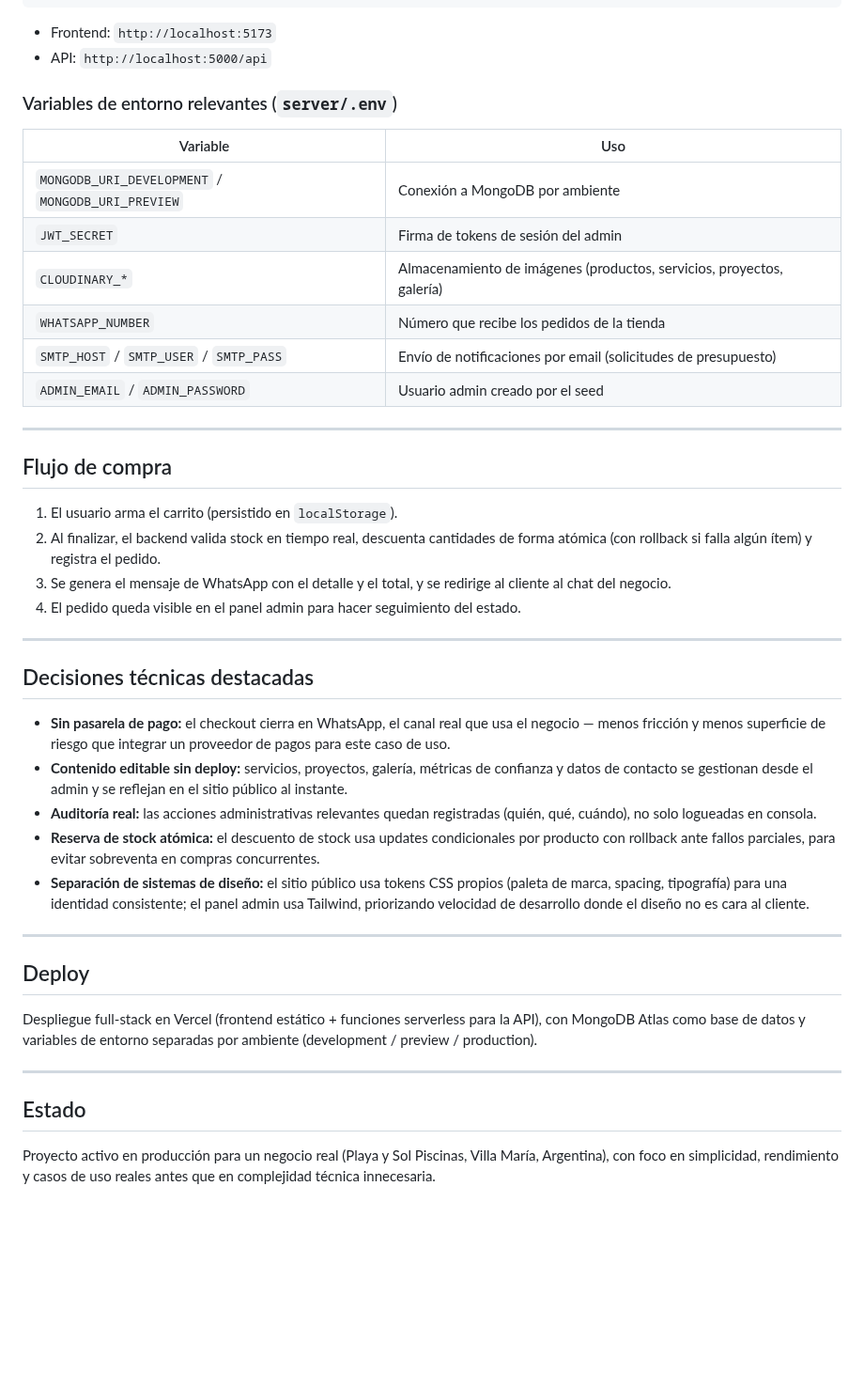
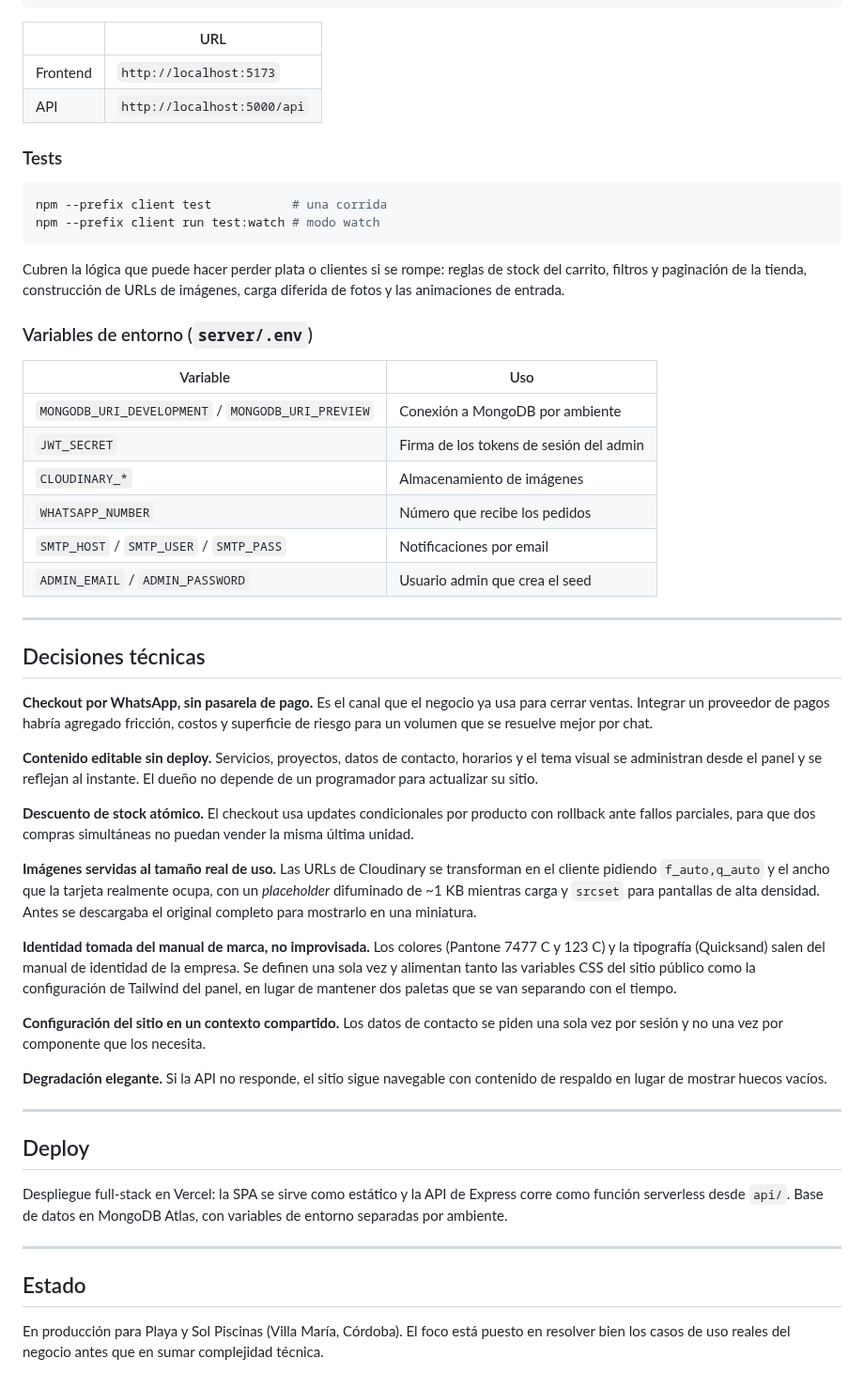
Before and after one commit to benjaespina98/shopping-cart, a Markdown page: README.md, the part around one of its changes. Shown at 94% size. GitHub-like rendering; blank space fills up the shorter version.

````diff
--- a/README.md
+++ b/README.md
@@ -80,47 +117,57 @@ npm run seed
 npm run dev
 ```
 
-- Frontend: `http://localhost:5173`
-- API: `http://localhost:5000/api`
+| | URL |
+|---|---|
+| Frontend | `http://localhost:5173` |
+| API | `http://localhost:5000/api` |
 
-### Variables de entorno relevantes (`server/.env`)
+### Tests
+
+```bash
+npm --prefix client test           # una corrida
+npm --prefix client run test:watch # modo watch
+```
+
+Cubren la lógica que puede hacer perder plata o clientes si se rompe: reglas de stock del carrito, filtros y paginación de la tienda, construcción de URLs de imágenes, carga diferida de fotos y las animaciones de entrada.
+
+### Variables de entorno (`server/.env`)
 
 | Variable | Uso |
 |---|---|
 | `MONGODB_URI_DEVELOPMENT` / `MONGODB_URI_PREVIEW` | Conexión a MongoDB por ambiente |
-| `JWT_SECRET` | Firma de tokens de sesión del admin |
-| `CLOUDINARY_*` | Almacenamiento de imágenes (productos, servicios, proyectos, galería) |
-| `WHATSAPP_NUMBER` | Número que recibe los pedidos de la tienda |
-| `SMTP_HOST` / `SMTP_USER` / `SMTP_PASS` | Envío de notificaciones por email (solicitudes de presupuesto) |
-| `ADMIN_EMAIL` / `ADMIN_PASSWORD` | Usuario admin creado por el seed |
+| `JWT_SECRET` | Firma de los tokens de sesión del admin |
+| `CLOUDINARY_*` | Almacenamiento de imágenes |
+| `WHATSAPP_NUMBER` | Número que recibe los pedidos |
+| `SMTP_HOST` / `SMTP_USER` / `SMTP_PASS` | Notificaciones por email |
+| `ADMIN_EMAIL` / `ADMIN_PASSWORD` | Usuario admin que crea el seed |
 
 ---
 
-## Flujo de compra
+## Decisiones técnicas
 
-1. El usuario arma el carrito (persistido en `localStorage`).
-2. Al finalizar, el backend valida stock en tiempo real, descuenta cantidades de forma atómica (con rollback si falla algún ítem) y registra el pedido.
-3. Se genera el mensaje de WhatsApp con el detalle y el total, y se redirige al cliente al chat del negocio.
-4. El pedido queda visible en el panel admin para hacer seguimiento del estado.
+**Checkout por WhatsApp, sin pasarela de pago.** Es el canal que el negocio ya usa para cerrar ventas. Integrar un proveedor de pagos habría agregado fricción, costos y superficie de riesgo para un volumen que se resuelve mejor por chat.
 
----
+**Contenido editable sin deploy.** Servicios, proyectos, datos de contacto, horarios y el tema visual se administran desde el panel y se reflejan al instante. El dueño no depende de un programador para actualizar su sitio.
 
-## Decisiones técnicas destacadas
+**Descuento de stock atómico.** El checkout usa updates condicionales por producto con rollback ante fallos parciales, para que dos compras simultáneas no puedan vender la misma última unidad.
 
-- **Sin pasarela de pago:** el checkout cierra en WhatsApp, el canal real que usa el negocio — menos fricción y menos superficie de riesgo que integrar un proveedor de pagos para este caso de uso.
-- **Contenido editable sin deploy:** servicios, proyectos, galería, métricas de confianza y datos de contacto se gestionan desde el admin y se reflejan en el sitio público al instante.
-- **Auditoría real:** las acciones administrativas relevantes quedan registradas (quién, qué, cuándo), no solo logueadas en consola.
-- **Reserva de stock atómica:** el descuento de stock usa updates condicionales por producto con rollback ante fallos parciales, para evitar sobreventa en compras concurrentes.
-- **Separación de sistemas de diseño:** el sitio público usa tokens CSS propios (paleta de marca, spacing, tipografía) para una identidad consistente; el panel admin usa Tailwind, priorizando velocidad de desarrollo donde el diseño no es cara al cliente.
+**Imágenes servidas al tamaño real de uso.** Las URLs de Cloudinary se transforman en el cliente pidiendo `f_auto,q_auto` y el ancho que la tarjeta realmente ocupa, con un *placeholder* difuminado de ~1 KB mientras carga y `srcset` para pantallas de alta densidad. Antes se descargaba el original completo para mostrarlo en una miniatura.
+
+**Identidad tomada del manual de marca, no improvisada.** Los colores (Pantone 7477 C y 123 C) y la tipografía (Quicksand) salen del manual de identidad de la empresa. Se definen una sola vez y alimentan tanto las variables CSS del sitio público como la configuración de Tailwind del panel, en lugar de mantener dos paletas que se van separando con el tiempo.
+
+**Configuración del sitio en un contexto compartido.** Los datos de contacto se piden una sola vez por sesión y no una vez por componente que los necesita.
+
+**Degradación elegante.** Si la API no responde, el sitio sigue navegable con contenido de respaldo en lugar de mostrar huecos vacíos.
 
 ---
 
 ## Deploy
 
-Despliegue full-stack en Vercel (frontend estático + funciones serverless para la API), con MongoDB Atlas como base de datos y variables de entorno separadas por ambiente (development / preview / production).
+Despliegue full-stack en Vercel: la SPA se sirve como estático y la API de Express corre como función serverless desde `api/`. Base de datos en MongoDB Atlas, con variables de entorno separadas por ambiente.
 
 ---
 
 ## Estado
 
-Proyecto activo en producción para un negocio real (Playa y Sol Piscinas, Villa María, Argentina), con foco en simplicidad, rendimiento y casos de uso reales antes que en complejidad técnica innecesaria.
+En producción para Playa y Sol Piscinas (Villa María, Córdoba). El foco está puesto en resolver bien los casos de uso reales del negocio antes que en sumar complejidad técnica.
````
Also changed, not shown: other parts of README.md (+76 -39 lines), docs/preview-inicio.png (added), docs/preview-tienda.png (added), playaysol-preview.png (deleted).
